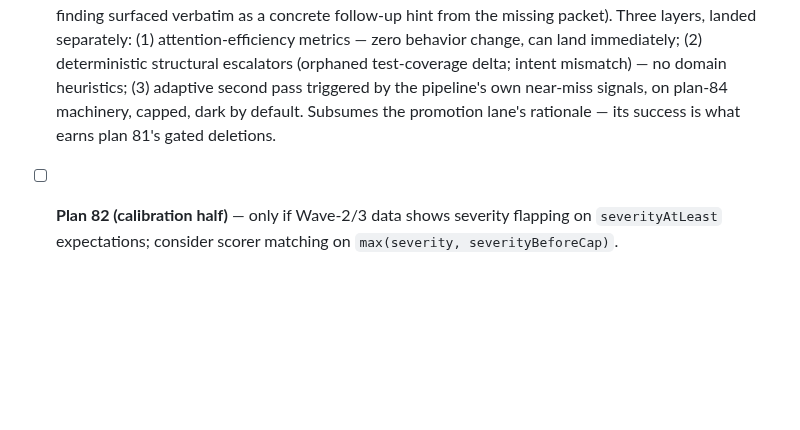
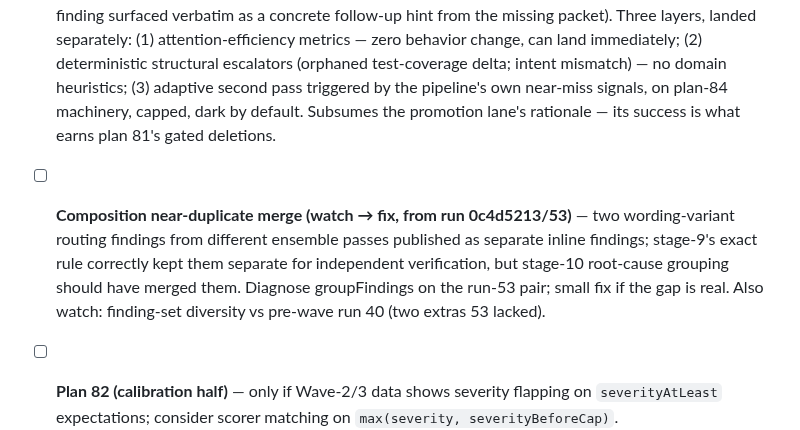
Before and after one commit to 0xPolygon/codegenie, a Markdown page: specs/plans/PUNCHLIST.md, the part around the change. Rendered like a GitHub page; blank space fills up the shorter version.

Commit message:
punchlist: run-53 watch item — stage-10 near-duplicate merge gap
Co-Authored-By: Claude Fable 5 <noreply@anthropic.com>

```diff
--- a/specs/plans/PUNCHLIST.md
+++ b/specs/plans/PUNCHLIST.md
@@ -40,6 +40,7 @@ File-conflict note: 80, 85, 82 all touch `verifier.ts`/`lens-runner.ts` — land
 
 - [x] **Plan 92 (code)** — all three layers landed 2026-07-03 (attention instrument; E1 test-coverage-delta escalator always-on + E2 telemetry-only; adaptive second pass dark behind `review.adaptiveSecondPass`, capped). Measurement pending: owner runs with adaptive enabled in eval cases; per-mechanism attribution via coverageSource/adaptive events keeps combined-run A/Bs readable. Original planning entry: (2026-07-03 from runs 47/49/50: all three losses on normal/default-coverage packets while deep ensembles went [0,0] in 6/8 pass-runs; run 50's missed finding surfaced verbatim as a concrete follow-up hint from the missing packet). Three layers, landed separately: (1) attention-efficiency metrics — zero behavior change, can land immediately; (2) deterministic structural escalators (orphaned test-coverage delta; intent mismatch) — no domain heuristics; (3) adaptive second pass triggered by the pipeline's own near-miss signals, on plan-84 machinery, capped, dark by default. Subsumes the promotion lane's rationale — its success is what earns plan 81's gated deletions.
 
+- [ ] **Composition near-duplicate merge (watch → fix, from run 0c4d5213/53)** — two wording-variant routing findings from different ensemble passes published as separate inline findings; stage-9's exact rule correctly kept them separate for independent verification, but stage-10 root-cause grouping should have merged them. Diagnose groupFindings on the run-53 pair; small fix if the gap is real. Also watch: finding-set diversity vs pre-wave run 40 (two extras 53 lacked).
 - [ ] **Plan 82 (calibration half)** — only if Wave-2/3 data shows severity flapping on `severityAtLeast` expectations; consider scorer matching on `max(severity, severityBeforeCap)`.
 - [ ] **Plan 74** — merged-finding confidence calibration (fable: sound, narrow; validate on harness).
 - [ ] **Plan 75 (step 1 only)** — provenance-exact human-attention suppression. Step 2 superseded by the structural direction in fable §6.4 + Plan 81's note-admission effects.
```
